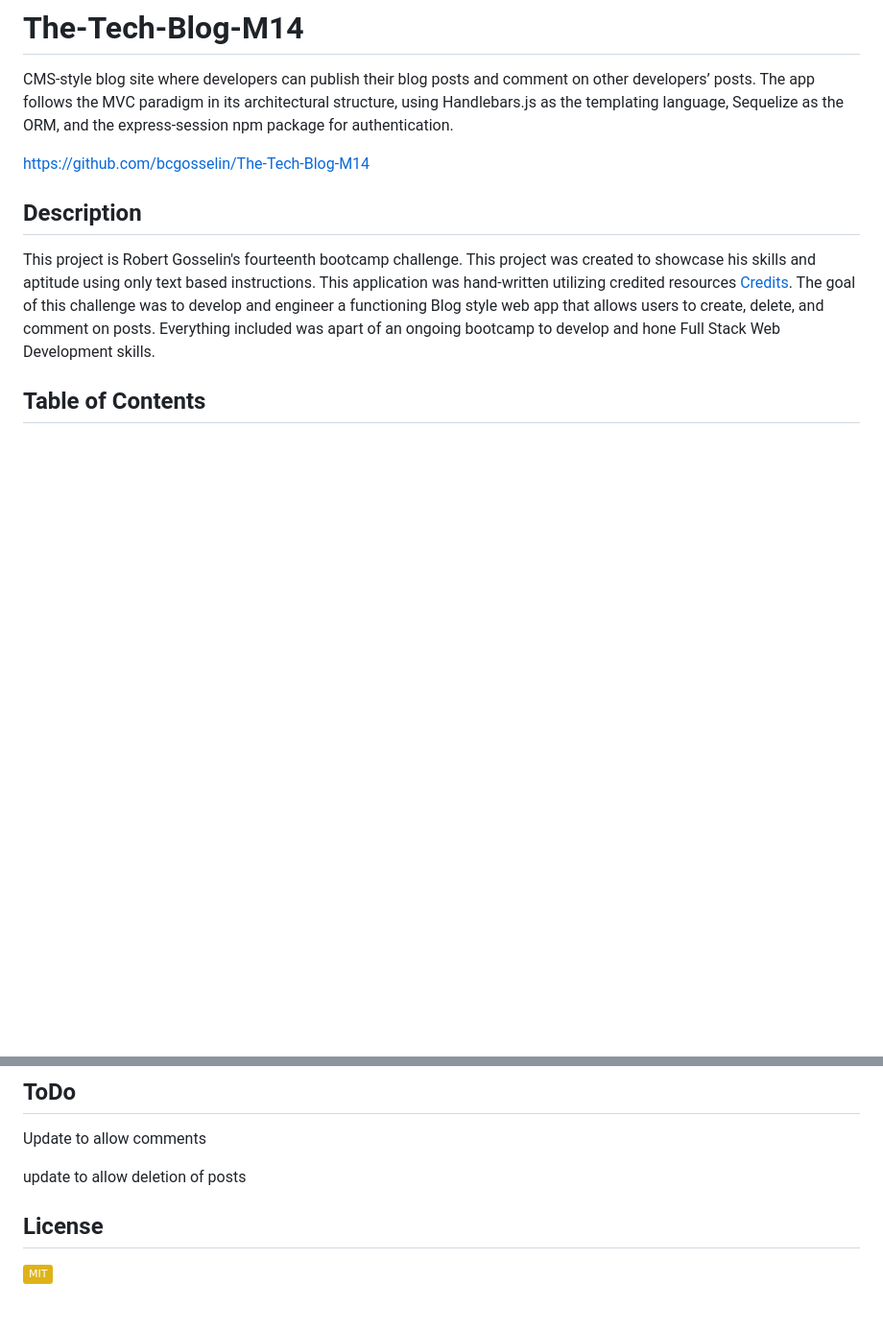
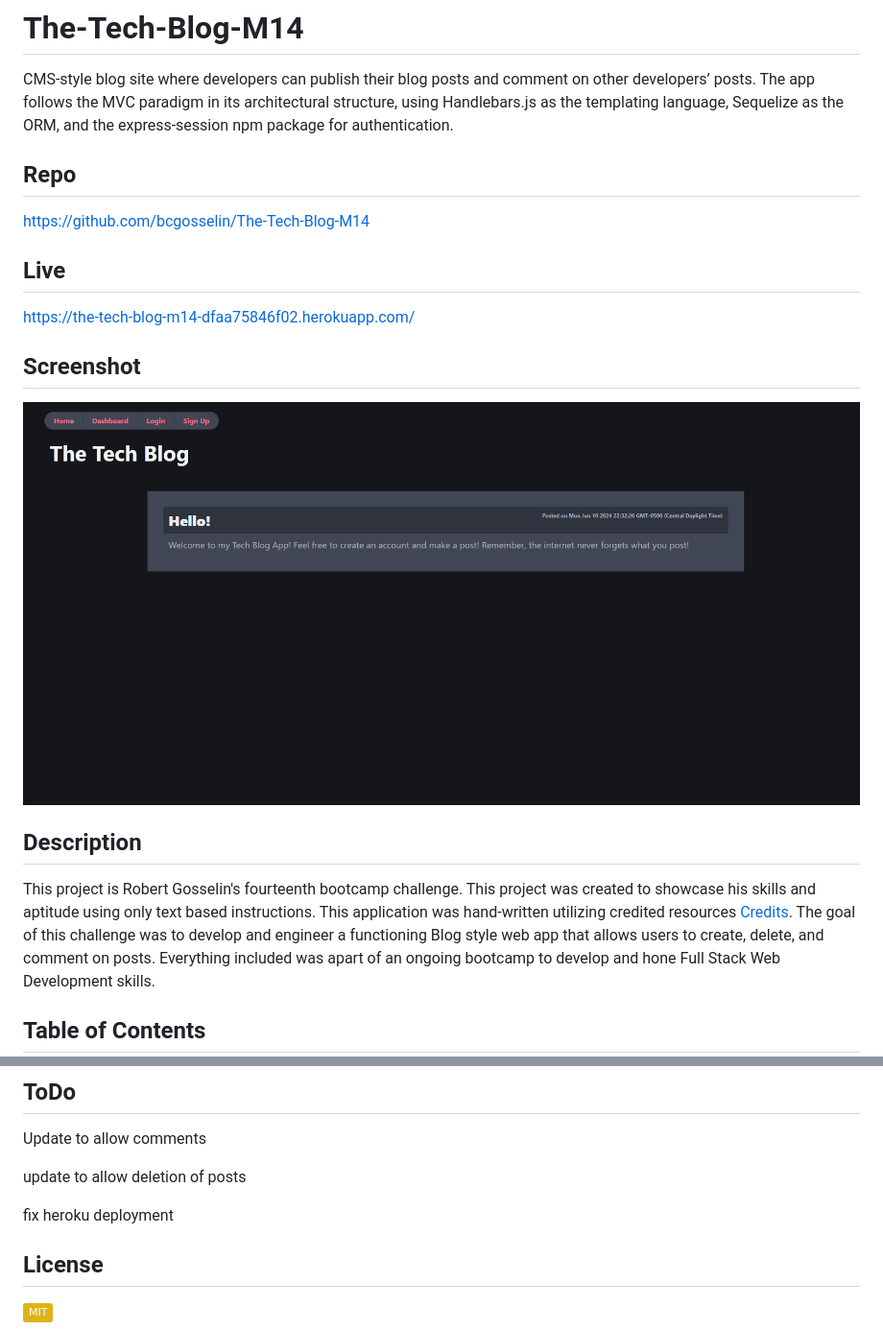
Before and after one commit to bcgosselin/MVC-Tech-Blog, a Markdown page: README.md, 2 parts joined by grey strips. Shown: that part at 96% size. GitHub-like rendering; pictures changed too: public/images/screenshot.png (added); badges without logos; blank space fills up the shorter version.

Commit message:
addedd screenshot

```diff
--- a/README.md
+++ b/README.md
@@ -1,7 +1,15 @@
 # The-Tech-Blog-M14
 CMS-style blog site where developers can publish their blog posts and comment on other developers’ posts.  The app follows the MVC paradigm in its architectural structure, using Handlebars.js as the templating language, Sequelize as the ORM, and the express-session npm package for authentication.
 
+## Repo
 https://github.com/bcgosselin/The-Tech-Blog-M14
+
+## Live
+https://the-tech-blog-m14-dfaa75846f02.herokuapp.com/
+
+## Screenshot
+
+![alt text](/public/images/screenshot.png)
 
 ## Description
 This project is Robert Gosselin's fourteenth bootcamp challenge. This project was created to showcase his skills and aptitude using only text based instructions. This application was hand-written utilizing credited resources [Credits](#credits). The goal of this challenge was to develop and engineer a functioning Blog style web app that allows users to create, delete, and comment on posts. Everything included was apart of an ongoing bootcamp to develop and hone Full Stack Web Development skills.
@@ -33,6 +41,8 @@ Update to allow comments
 
 update to allow deletion of posts
 
+fix heroku deployment
+
 ## License
 [![License Badge](https://img.shields.io/badge/MIT-yellow)]()
 
```
